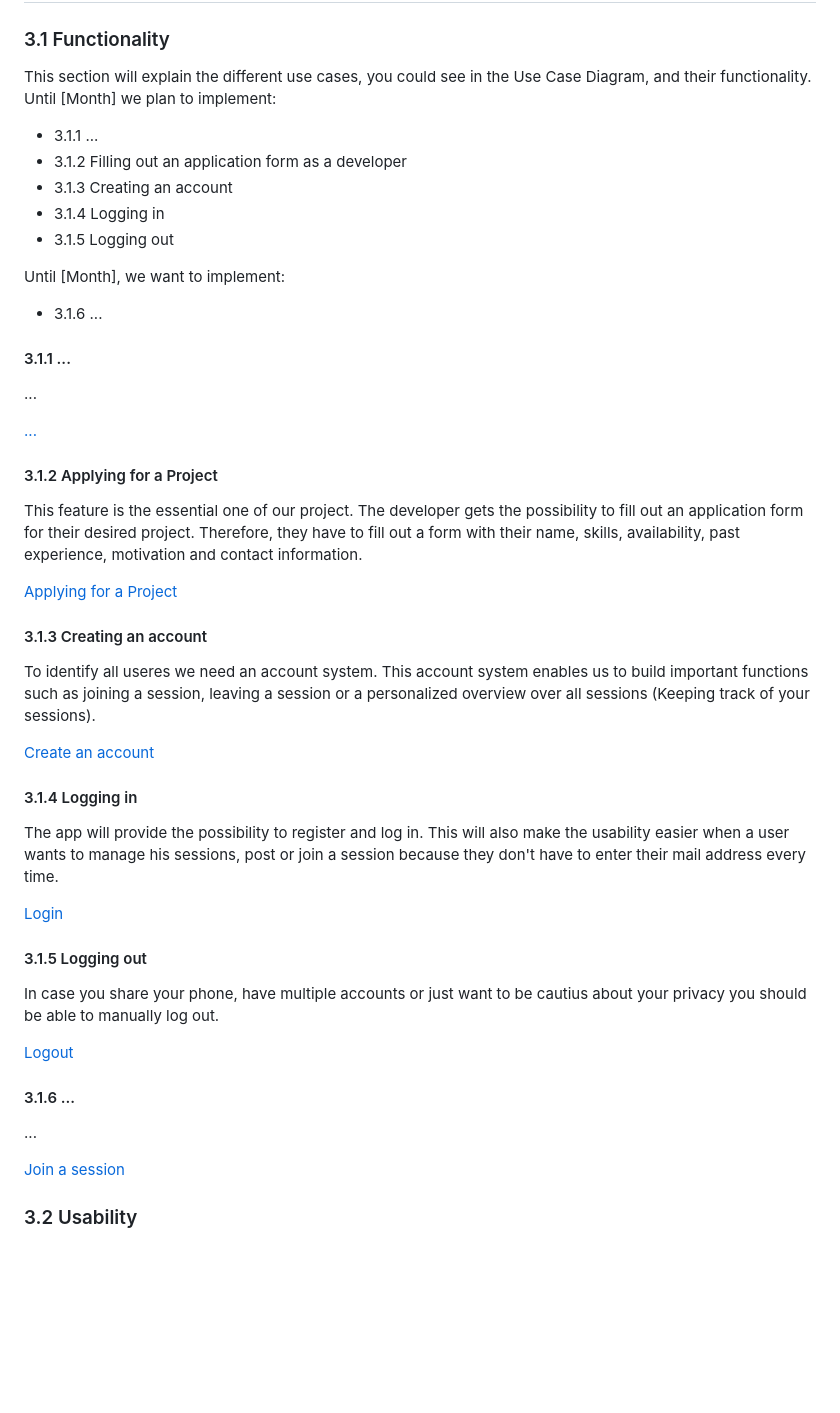
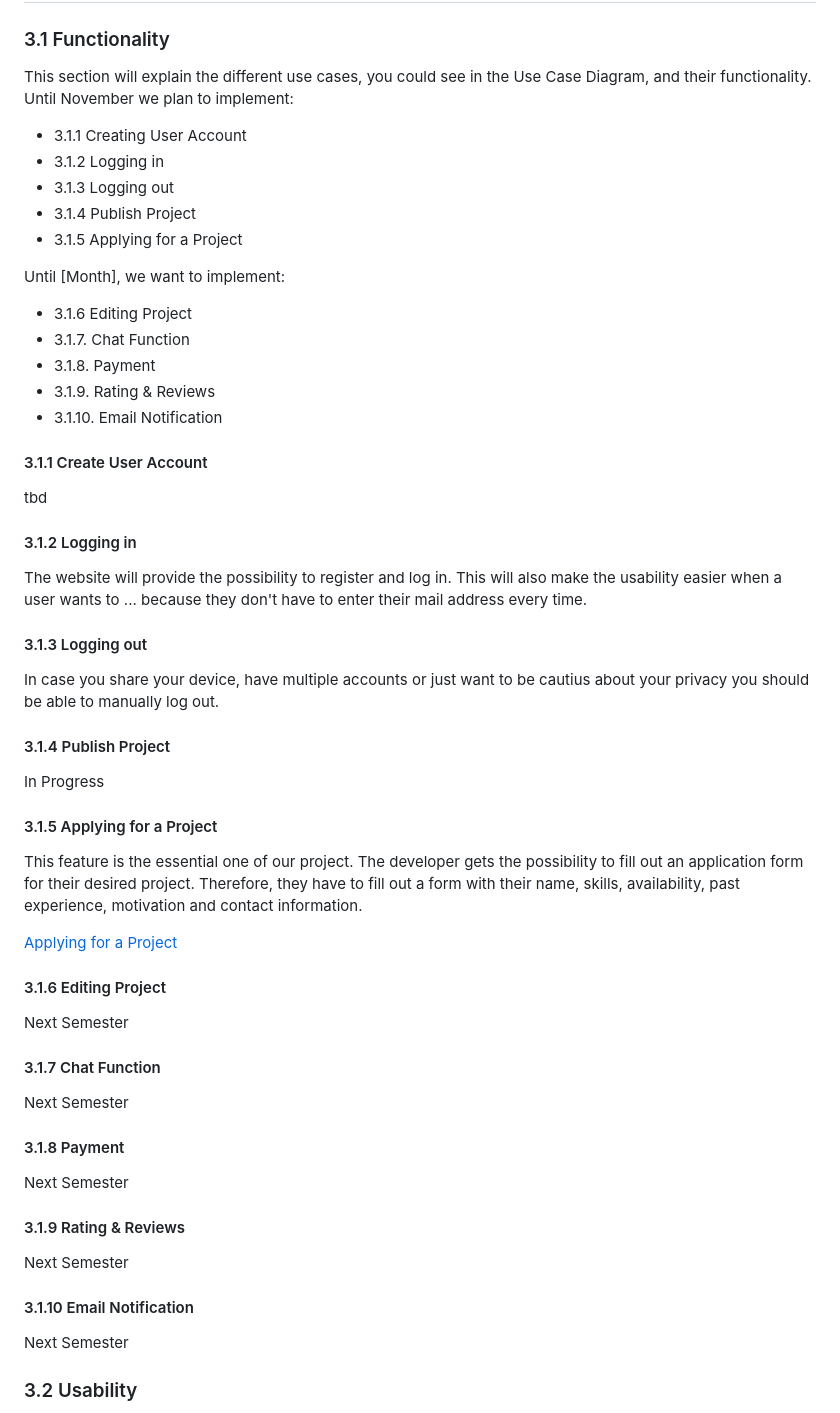
Before and after one commit to leoboehm/hobbydevs, a Markdown page: SoftwareRequirementsSpecification.md, the part around the change. Drawn GitHub-style; blank space fills up the shorter version.

Commit message:
use cases decisions

```diff
--- a/SoftwareRequirementsSpecification.md
+++ b/SoftwareRequirementsSpecification.md
@@ -109,46 +109,53 @@ Testing:
 
 ### 3.1 Functionality
 This section will explain the different use cases, you could see in the Use Case Diagram, and their functionality.
-Until [Month] we plan to implement:
-- 3.1.1 ...
-- 3.1.2 Filling out an application form as a developer
-- 3.1.3 Creating an account
-- 3.1.4 Logging in
-- 3.1.5 Logging out
+Until November we plan to implement:
+- 3.1.1 Creating User Account
+- 3.1.2 Logging in
+- 3.1.3 Logging out
+- 3.1.4 Publish Project
+- 3.1.5 Applying for a Project
 
 Until [Month], we want to implement:
-- 3.1.6 ...
+- 3.1.6 Editing Project
+- 3.1.7. Chat Function
+- 3.1.8. Payment
+- 3.1.9. Rating & Reviews
+- 3.1.10. Email Notification
 
 
-#### 3.1.1 ...
-...
+#### 3.1.1 Create User Account
+tbd
 
-[...](../use_cases/UC1_....md)
+#### 3.1.2 Logging in
+The website will provide the possibility to register and log in. This will also make the usability easier when a user wants to ... because they don't have to enter their mail address every time.
 
-#### 3.1.2 Applying for a Project
+#### 3.1.3 Logging out
+In case you share your device, have multiple accounts or just want to be cautius about your privacy you should be able to manually log out.
+
+#### 3.1.4 Publish Project
+In Progress
+
+#### 3.1.5 Applying for a Project
 This feature is the essential one of our project. The developer gets the possibility to fill out an application form for their desired project. Therefore, they have to fill out a form with their name, skills, availability, past experience, motivation and contact information.
 
 [Applying for a Project](./use_cases/UC2_Applying_for_a_Project.md)
 
-#### 3.1.3 Creating an account
-To identify all useres we need an account system. This account system enables us to build important functions such as joining a session, leaving a session or a personalized overview over all sessions (Keeping track of your sessions).
 
-[Create an account](./use_cases/UC3_Create_Account.md)
+#### 3.1.6 Editing Project
+Next Semester
 
-#### 3.1.4 Logging in
-The app will provide the possibility to register and log in. This will also make the usability easier when a user wants to manage his sessions, post or join a session because they don't have to enter their mail address every time.
+#### 3.1.7 Chat Function
+Next Semester
 
-[Login](./use_cases/UC4_Login.md)
+#### 3.1.8 Payment
+Next Semester
 
-#### 3.1.5 Logging out
-In case you share your phone, have multiple accounts or just want to be cautius about your privacy you should be able to manually log out.
+#### 3.1.9 Rating & Reviews
+Next Semester
 
-[Logout](./use_cases/UC5_Logout.md)
-
-#### 3.1.6 ...
-...
-
-[Join a session](./use_cases/UC6_....md)
+#### 3.1.10 Email Notification
+Next Semester
 
 ### 3.2 Usability
 We plan on designing the user interface as intuitive and self-explanatory as possible to make the user feel as comfortable as possible using the app. Though an FAQ document will be available, it should not be necessary to use it.
```
